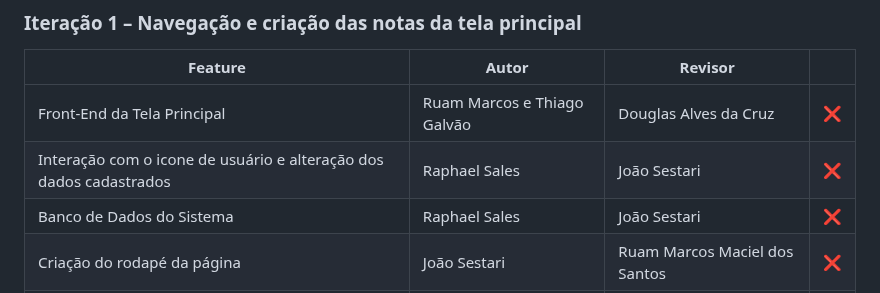
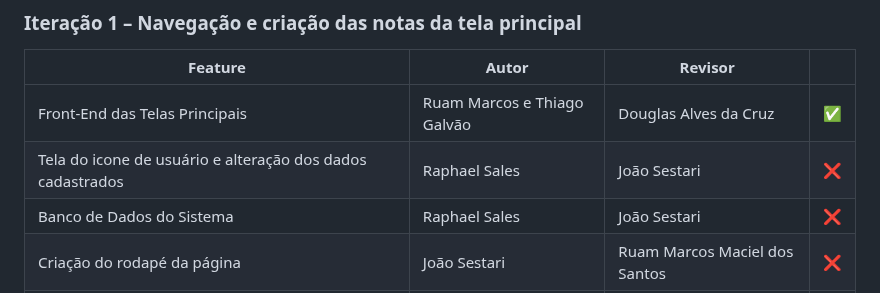
Before and after one commit to DevThiagoGalvaoAmorim/Do-it, a Markdown page: Relatorio.md, the part around the change. Rendered like a GitHub page.

Commit message:
Update Relatorio.md
front-end das telas principais concluido

```diff
--- a/Relatorio.md
+++ b/Relatorio.md
@@ -2,8 +2,8 @@
 
 | Feature                                                                                          | Autor                          | Revisor                        |   |
 |--------------------------------------------------------------------------------------------------|--------------------------------|--------------------------------|---|
-| Front-End da Tela Principal                                                                      | Ruam Marcos e Thiago Galvão    | Douglas Alves da Cruz          |❌|
-| Interação com o icone de usuário e alteração dos dados cadastrados                               | Raphael Sales                  | João Sestari                   |❌|
+| Front-End das Telas Principais                                                                   | Ruam Marcos e Thiago Galvão    | Douglas Alves da Cruz          |✅|
+| Tela do icone de usuário e alteração dos dados cadastrados                                       | Raphael Sales                  | João Sestari                   |❌|
 | Banco de Dados do Sistema                                                                        | Raphael Sales                  | João Sestari                   |❌|
 | Criação do rodapé da página                                                                      | João Sestari                   | Ruam Marcos Maciel dos Santos  |❌|
 | Permitir ao usuário visualizar todas as suas notas cadastradas (RF03)                            | Todos os membros do grupo      | Todos os membros do grupo      |❌|
```
